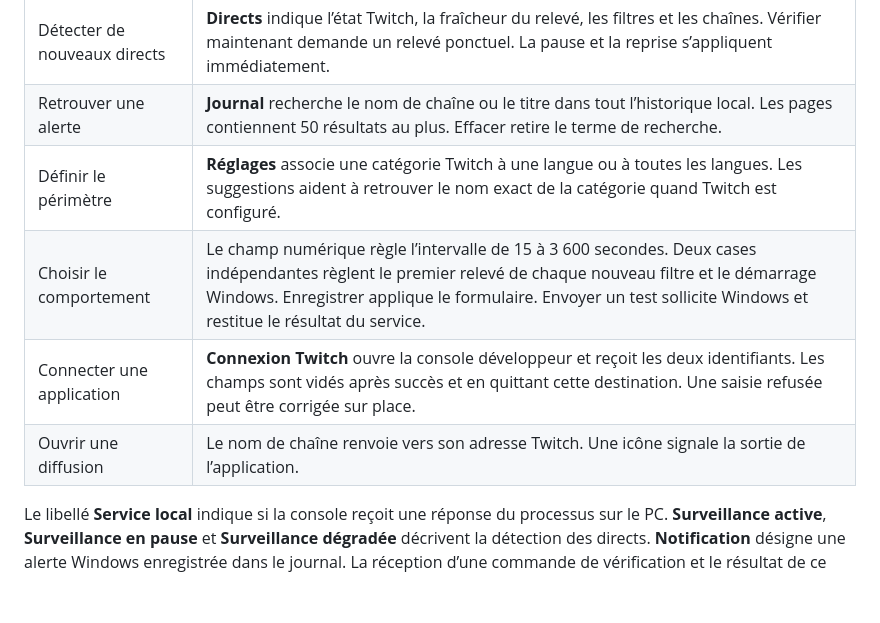
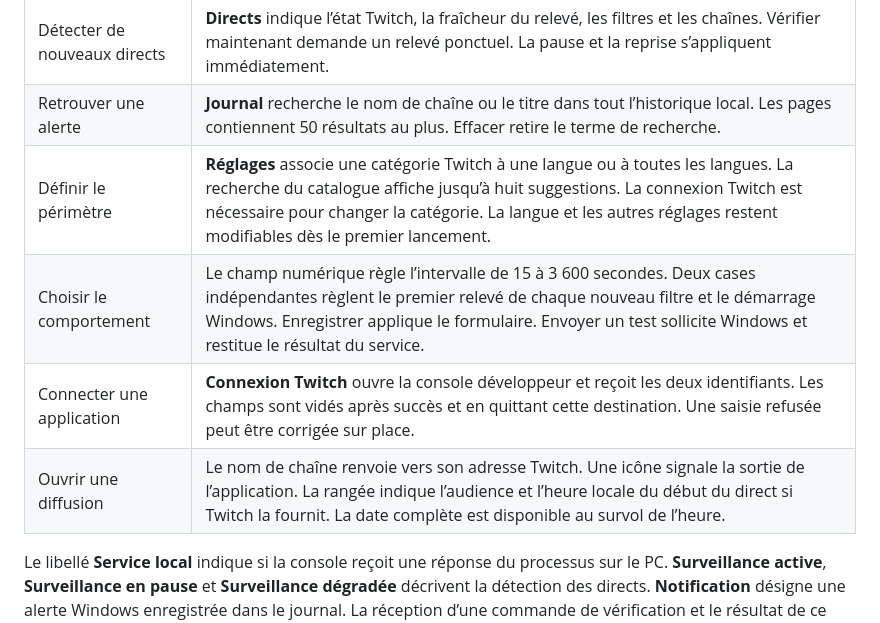
Before and after one commit to LINDECKER-Charles/twitch-live-alert, a Markdown page: docs/design/ERGONOMIE.md, the part around the change. Drawn GitHub-style; blank space fills up the shorter version.

```diff
--- a/docs/design/ERGONOMIE.md
+++ b/docs/design/ERGONOMIE.md
@@ -4,10 +4,10 @@
 | --- | --- |
 | Détecter de nouveaux directs | **Directs** indique l’état Twitch, la fraîcheur du relevé, les filtres et les chaînes. Vérifier maintenant demande un relevé ponctuel. La pause et la reprise s’appliquent immédiatement. |
 | Retrouver une alerte | **Journal** recherche le nom de chaîne ou le titre dans tout l’historique local. Les pages contiennent 50 résultats au plus. Effacer retire le terme de recherche. |
-| Définir le périmètre | **Réglages** associe une catégorie Twitch à une langue ou à toutes les langues. Les suggestions aident à retrouver le nom exact de la catégorie quand Twitch est configuré. |
+| Définir le périmètre | **Réglages** associe une catégorie Twitch à une langue ou à toutes les langues. La recherche du catalogue affiche jusqu’à huit suggestions. La connexion Twitch est nécessaire pour changer la catégorie. La langue et les autres réglages restent modifiables dès le premier lancement. |
 | Choisir le comportement | Le champ numérique règle l’intervalle de 15 à 3 600 secondes. Deux cases indépendantes règlent le premier relevé de chaque nouveau filtre et le démarrage Windows. Enregistrer applique le formulaire. Envoyer un test sollicite Windows et restitue le résultat du service. |
 | Connecter une application | **Connexion Twitch** ouvre la console développeur et reçoit les deux identifiants. Les champs sont vidés après succès et en quittant cette destination. Une saisie refusée peut être corrigée sur place. |
-| Ouvrir une diffusion | Le nom de chaîne renvoie vers son adresse Twitch. Une icône signale la sortie de l’application. |
+| Ouvrir une diffusion | Le nom de chaîne renvoie vers son adresse Twitch. Une icône signale la sortie de l’application. La rangée indique l’audience et l’heure locale du début du direct si Twitch la fournit. La date complète est disponible au survol de l’heure. |
 
 Le libellé **Service local** indique si la console reçoit une réponse du processus sur le PC. **Surveillance active**, **Surveillance en pause** et **Surveillance dégradée** décrivent la détection des directs. **Notification** désigne une alerte Windows enregistrée dans le journal. La réception d’une commande de vérification et le résultat de ce relevé sont affichés séparément.
 
```
Also changed, not shown: docs/design/PLANCHE.md (+6 -2 lines), docs/design/apercu-directs.png, docs/design/recherche-categories.png (added), 2 other files.
